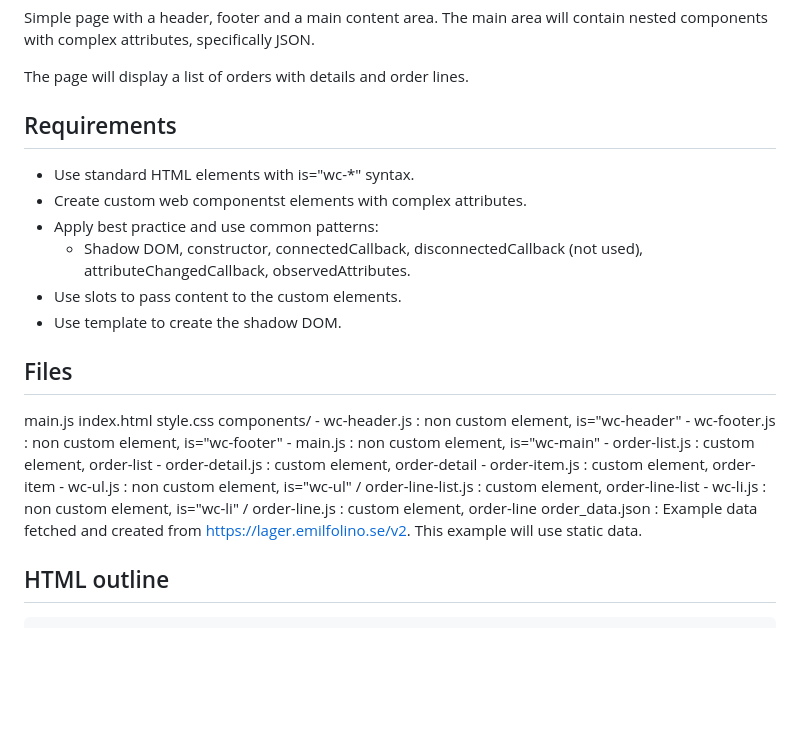
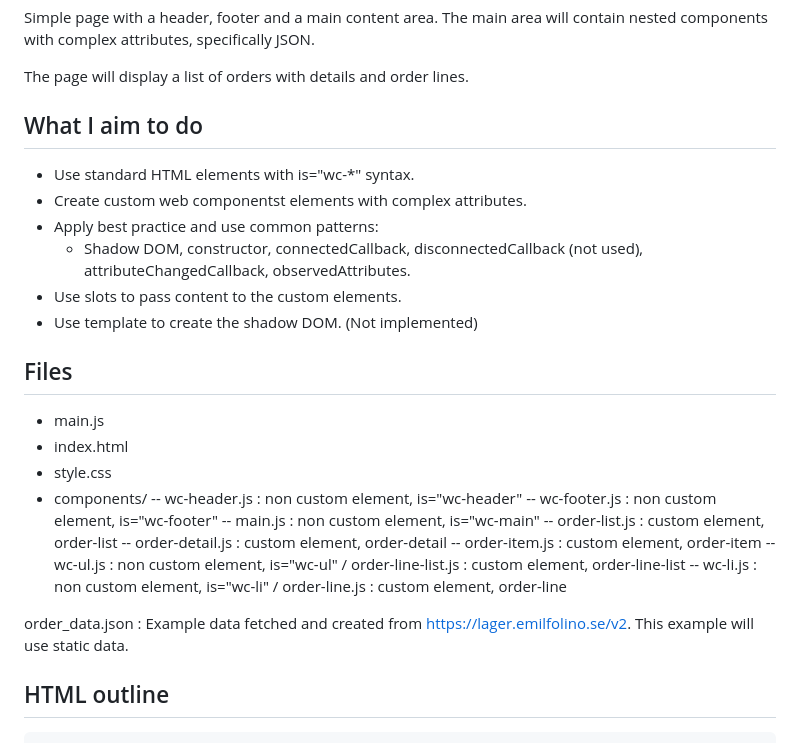
Before and after one commit to KarlComSe/web-components-basic, a Markdown page: README.md, the part around the change. Rendered like a GitHub page; blank space fills up the shorter version.

Commit message:
Make README accurate and improve formatting

```diff
--- a/README.md
+++ b/README.md
@@ -8,29 +8,30 @@ Simple page with a header, footer and a main content area. The main area will co
 
 The page will display a list of orders with details and order lines.
 
-## Requirements
+## What I aim to do
 
 - Use standard HTML elements with is="wc-*" syntax.
 - Create custom web componentst elements with complex attributes.
 - Apply best practice and use common patterns:
   - Shadow DOM, constructor, connectedCallback, disconnectedCallback (not used), attributeChangedCallback, observedAttributes.
 - Use slots to pass content to the custom elements.
-- Use template to create the shadow DOM.
+- Use template to create the shadow DOM. (Not implemented)
 
 ## Files
 
-main.js
-index.html
-style.css
-components/
-    - wc-header.js : non custom element, is="wc-header"
-    - wc-footer.js : non custom element, is="wc-footer"
-    - main.js : non custom element, is="wc-main"
-    - order-list.js : custom element, order-list
-    - order-detail.js : custom element, order-detail
-    - order-item.js : custom element, order-item
-    - wc-ul.js : non custom element, is="wc-ul" / order-line-list.js : custom element, order-line-list
-    - wc-li.js : non custom element, is="wc-li" / order-line.js : custom element, order-line
+- main.js
+- index.html
+- style.css
+- components/
+ -- wc-header.js : non custom element, is="wc-header"
+ -- wc-footer.js : non custom element, is="wc-footer"
+ -- main.js : non custom element, is="wc-main"
+ -- order-list.js : custom element, order-list
+ -- order-detail.js : custom element, order-detail
+ -- order-item.js : custom element, order-item
+ -- wc-ul.js : non custom element, is="wc-ul" / order-line-list.js : custom element, order-line-list
+ -- wc-li.js : non custom element, is="wc-li" / order-line.js : custom element, order-line
+
 order_data.json : Example data fetched and created from <https://lager.emilfolino.se/v2>. This example will use static data.
 
 ## HTML outline
```
